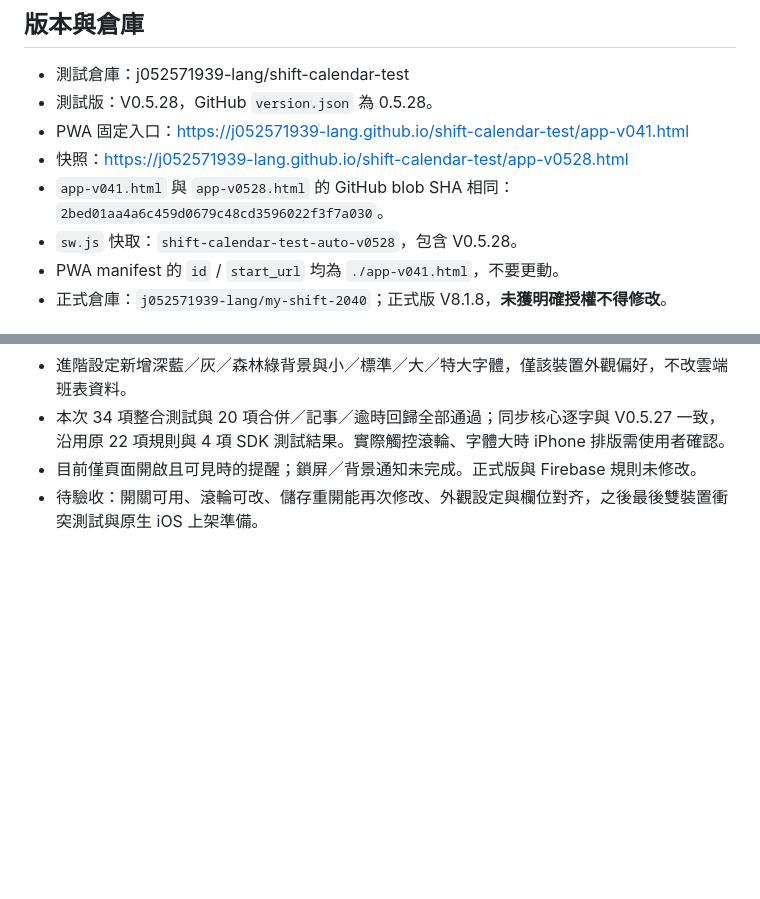
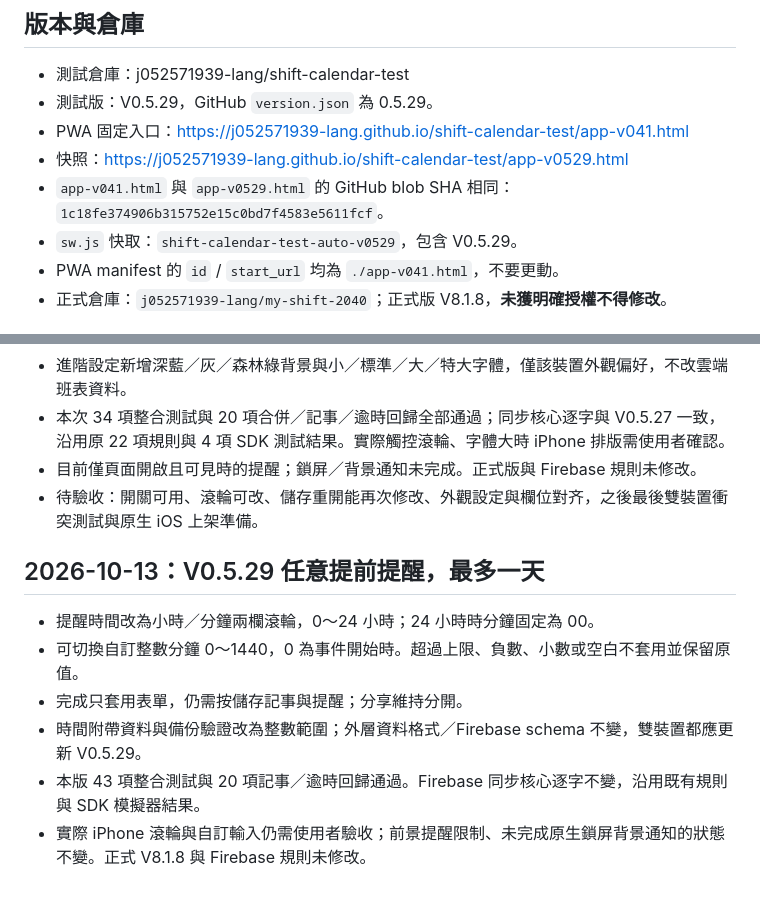
Before and after one commit to j052571939-lang/shift-calendar-test, a Markdown page: DEVELOPMENT_PROGRESS_BACKUP_2026-10-13.md, 2 parts joined by grey strips. Drawn GitHub-style; blank space fills up the shorter version.

Commit message:
docs: hand off V0.5.29 arbitrary reminder lead time

```diff
--- a/DEVELOPMENT_PROGRESS_BACKUP_2026-10-13.md
+++ b/DEVELOPMENT_PROGRESS_BACKUP_2026-10-13.md
@@ -2,11 +2,11 @@
 
 ## 版本與倉庫
 - 測試倉庫：j052571939-lang/shift-calendar-test
-- 測試版：V0.5.28，GitHub `version.json` 為 0.5.28。
+- 測試版：V0.5.29，GitHub `version.json` 為 0.5.29。
 - PWA 固定入口：https://j052571939-lang.github.io/shift-calendar-test/app-v041.html
-- 快照：https://j052571939-lang.github.io/shift-calendar-test/app-v0528.html
-- `app-v041.html` 與 `app-v0528.html` 的 GitHub blob SHA 相同：`2bed01aa4a6c459d0679c48cd3596022f3f7a030`。
-- `sw.js` 快取：`shift-calendar-test-auto-v0528`，包含 V0.5.28。
+- 快照：https://j052571939-lang.github.io/shift-calendar-test/app-v0529.html
+- `app-v041.html` 與 `app-v0529.html` 的 GitHub blob SHA 相同：`1c18fe374906b315752e15c0bd7f4583e5611fcf`。
+- `sw.js` 快取：`shift-calendar-test-auto-v0529`，包含 V0.5.29。
 - PWA manifest 的 `id` / `start_url` 均為 `./app-v041.html`，不要更動。
 - 正式倉庫：`j052571939-lang/my-shift-2040`；正式版 V8.1.8，**未獲明確授權不得修改**。
 
@@ -91,3 +91,11 @@
 - 本次 34 項整合測試與 20 項合併／記事／逾時回歸全部通過；同步核心逐字與 V0.5.27 一致，沿用原 22 項規則與 4 項 SDK 測試結果。實際觸控滾輪、字體大時 iPhone 排版需使用者確認。
 - 目前僅頁面開啟且可見時的提醒；鎖屏／背景通知未完成。正式版與 Firebase 規則未修改。
 - 待驗收：開關可用、滾輪可改、儲存重開能再次修改、外觀設定與欄位對齐，之後最後雙裝置衝突測試與原生 iOS 上架準備。
+
+## 2026-10-13：V0.5.29 任意提前提醒，最多一天
+- 提醒時間改為小時／分鐘兩欄滾輪，0～24 小時；24 小時時分鐘固定為 00。
+- 可切換自訂整數分鐘 0～1440，0 為事件開始時。超過上限、負數、小數或空白不套用並保留原值。
+- 完成只套用表單，仍需按儲存記事與提醒；分享維持分開。
+- 時間附帶資料與備份驗證改為整數範圍；外層資料格式／Firebase schema 不變，雙裝置都應更新 V0.5.29。
+- 本版 43 項整合測試與 20 項記事／逾時回歸通過。Firebase 同步核心逐字不變，沿用既有規則與 SDK 模擬器結果。
+- 實際 iPhone 滾輪與自訂輸入仍需使用者驗收；前景提醒限制、未完成原生鎖屏背景通知的狀態不變。正式 V8.1.8 與 Firebase 規則未修改。
```
